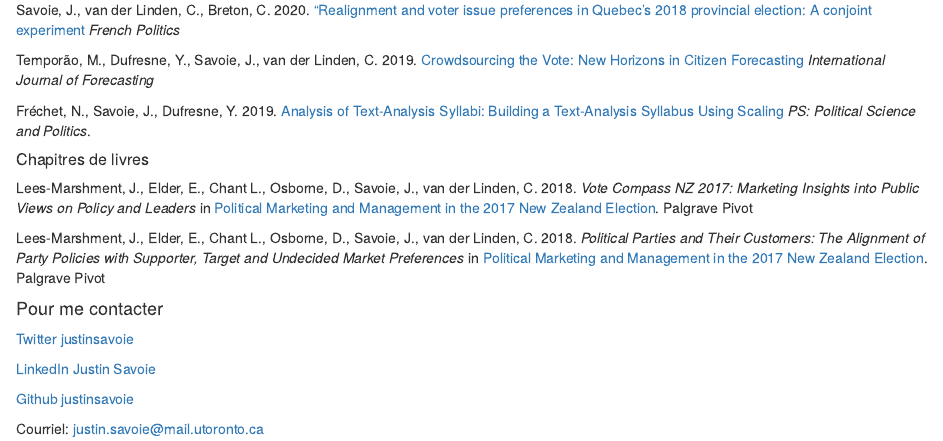
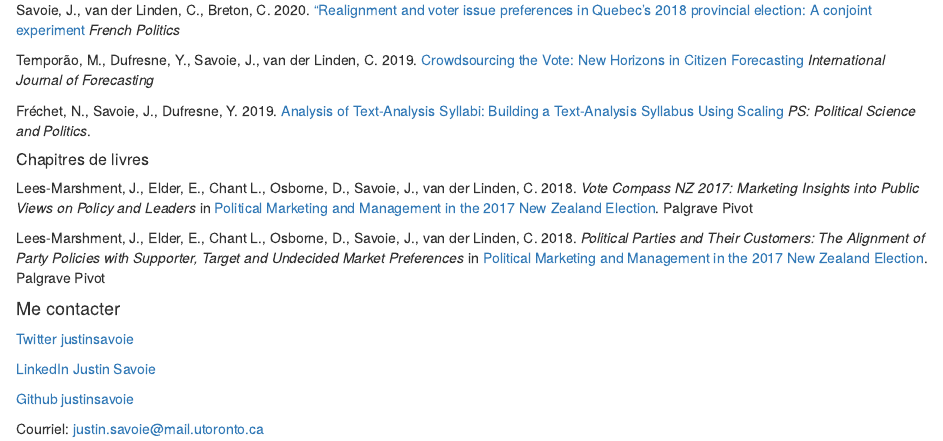
Before and after one commit to justinsavoie/personal_website, an R Markdown document (index_fr.Rmd): the page in a window 1100 px wide, from 700 px down. Rendered offline with R 4.5, knitr and Pandoc, with nearby package versions.

Commit message:
academic website

```diff
--- a/index_fr.Rmd
+++ b/index_fr.Rmd
@@ -50,7 +50,7 @@ Lees-Marshment, J., Elder, E., Chant L., Osborne, D., Savoie, J., van der Linden
 
 Lees-Marshment, J., Elder, E., Chant L., Osborne, D., Savoie, J., van der Linden, C. 2018. *Political Parties and Their Customers: The Alignment of Party Policies with Supporter, Target and Undecided Market Preferences* in [Political Marketing and Management in the 2017 New Zealand Election](https://www.palgrave.com/gp/book/9783319942971). Palgrave Pivot
 
-#### Pour me contacter
+#### Me contacter
 
 [Twitter justinsavoie](https://twitter.com/justinsavoie)
 
```
Also changed, not shown: index.html, index_fr.html.
